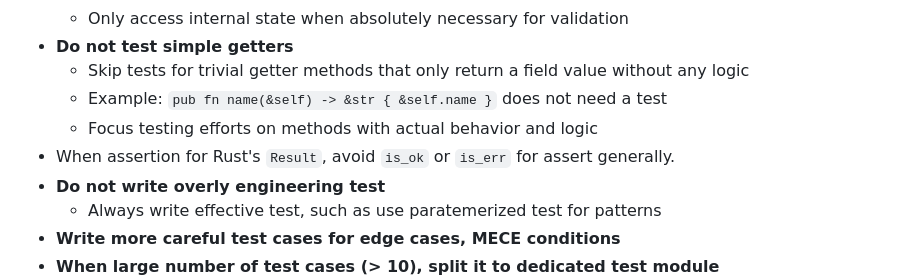
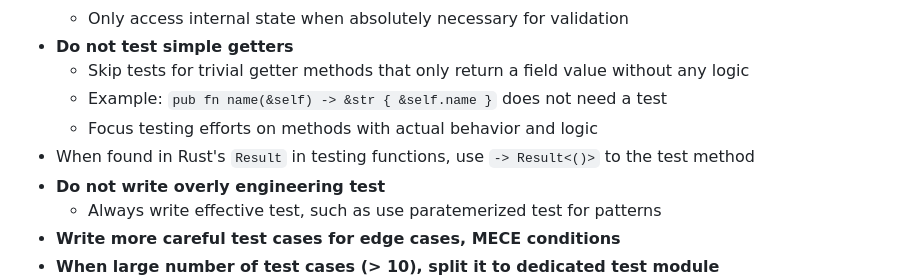
Before and after one commit to derui/twins-baby, a Markdown page: AGENTS.md, the part around the change. GitHub-like rendering.

Commit message:
doc: fix test guideline

```diff
--- a/AGENTS.md
+++ b/AGENTS.md
@@ -117,7 +117,7 @@ All test case must follow these styles:
   - Skip tests for trivial getter methods that only return a field value without any logic
   - Example: `pub fn name(&self) -> &str { &self.name }` does not need a test
   - Focus testing efforts on methods with actual behavior and logic
-- When assertion for Rust's `Result`, avoid `is_ok` or `is_err` for assert generally.
+- When found in Rust's `Result` in testing functions, use `-> Result<()>` to the test method
 - **Do not write overly engineering test**
   - Always write effective test, such as use paratemerized test for patterns
 - **Write more careful test cases for edge cases, MECE conditions**
```
